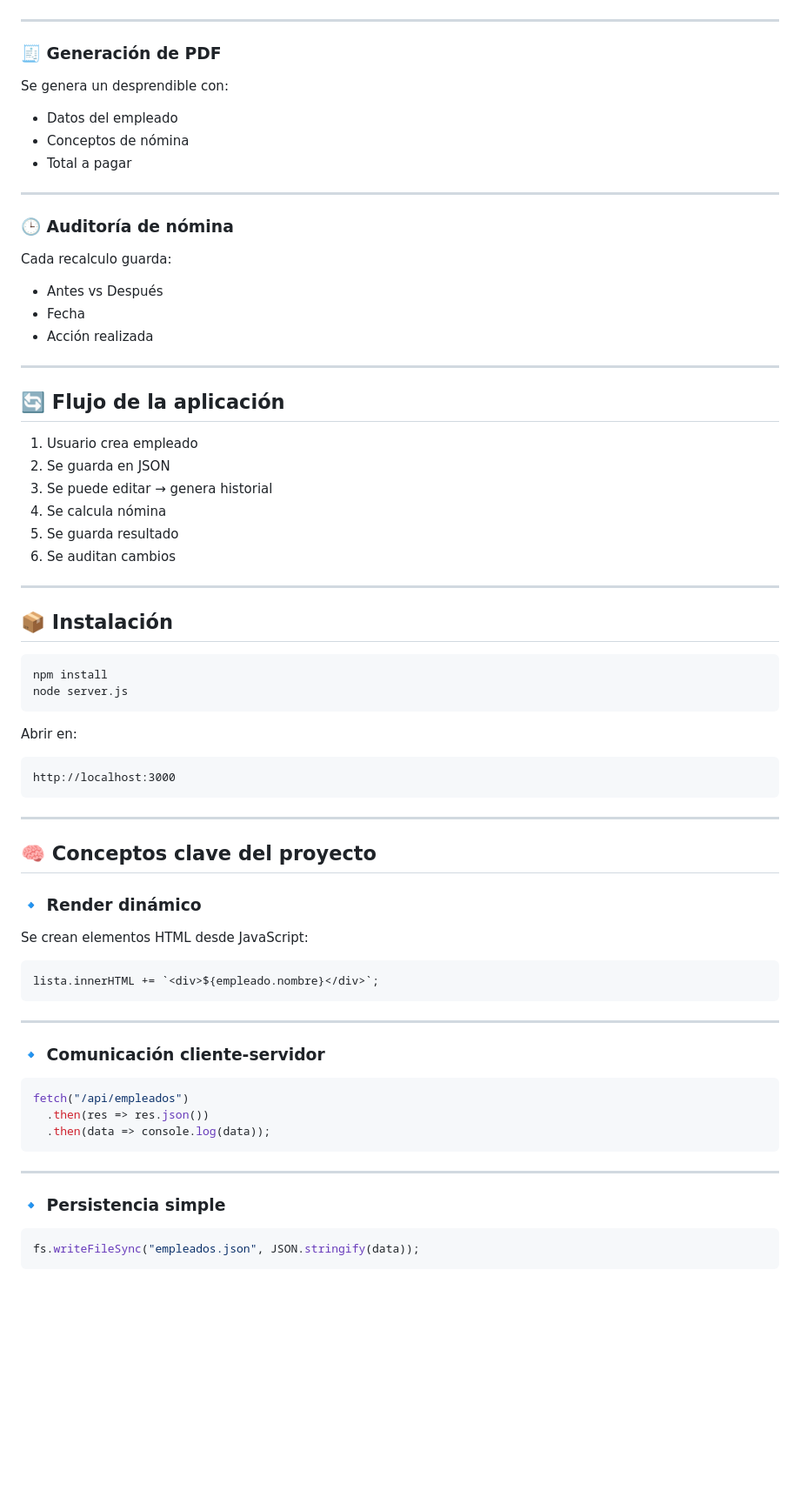
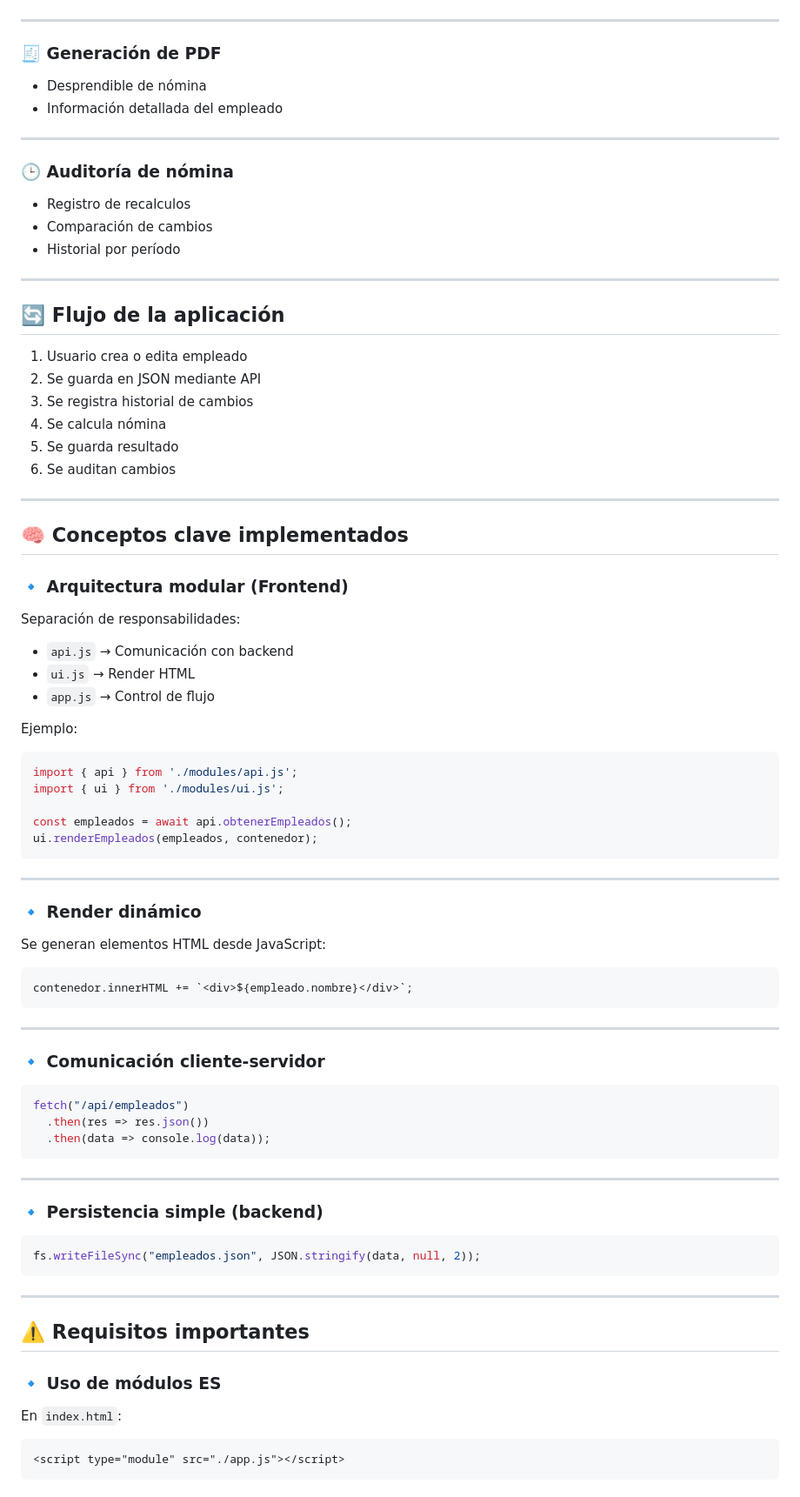
Before and after one commit to AndresVillamil/012_app_rrhh-JSON, a Markdown page: README.md, the part around one of its changes. Shown at 87% size. Drawn GitHub-style; blank space fills up the shorter version.

````diff
--- a/README.md
+++ b/README.md
@@ -105,58 +127,58 @@ Neto = Devengado - Deducciones
 
 ### 🧾 Generación de PDF
 
-Se genera un desprendible con:
-
-* Datos del empleado
-* Conceptos de nómina
-* Total a pagar
+* Desprendible de nómina
+* Información detallada del empleado
 
 ---
 
 ### 🕒 Auditoría de nómina
 
-Cada recalculo guarda:
-
-* Antes vs Después
-* Fecha
-* Acción realizada
+* Registro de recalculos
+* Comparación de cambios
+* Historial por período
 
 ---
 
 ## 🔄 Flujo de la aplicación
 
-1. Usuario crea empleado
-2. Se guarda en JSON
-3. Se puede editar → genera historial
+1. Usuario crea o edita empleado
+2. Se guarda en JSON mediante API
+3. Se registra historial de cambios
 4. Se calcula nómina
 5. Se guarda resultado
 6. Se auditan cambios
 
 ---
 
-## 📦 Instalación
+## 🧠 Conceptos clave implementados
 
-```bash
-npm install
-node server.js
-```
+### 🔹 Arquitectura modular (Frontend)
 
-Abrir en:
+Separación de responsabilidades:
 
-```
-http://localhost:3000
+* `api.js` → Comunicación con backend
+* `ui.js` → Render HTML
+* `app.js` → Control de flujo
+
+Ejemplo:
+
+```js
+import { api } from './modules/api.js';
+import { ui } from './modules/ui.js';
+
+const empleados = await api.obtenerEmpleados();
+ui.renderEmpleados(empleados, contenedor);
 ```
 
 ---
 
-## 🧠 Conceptos clave del proyecto
-
 ### 🔹 Render dinámico
 
-Se crean elementos HTML desde JavaScript:
+Se generan elementos HTML desde JavaScript:
 
 ```js
-lista.innerHTML += `<div>${empleado.nombre}</div>`;
+contenedor.innerHTML += `<div>${empleado.nombre}</div>`;
 ```
 
 ---
@@ -171,7 +193,21 @@ fetch("/api/empleados")
 
 ---
 
-### 🔹 Persistencia simple
+### 🔹 Persistencia simple (backend)
 
 ```js
-fs.writeFileSync("empleados.json", JSON.stringify(data));
+fs.writeFileSync("empleados.json", JSON.stringify(data, null, 2));
+```
+
+---
+
+## ⚠️ Requisitos importantes
+
+### 🔹 Uso de módulos ES
+
+En `index.html`:
+
+```html
+<script type="module" src="./app.js"></script>
+```
+
````
Also changed, not shown: other parts of README.md (+78 -29 lines), INFO.md (added, +253 -0 lines), INFO2.md (added, +315 -0 lines), image-3.png (added), image-4.png (added), public/screenshots/image-3.png (added), public/screenshots/image-4.png (added), 5 other files.
